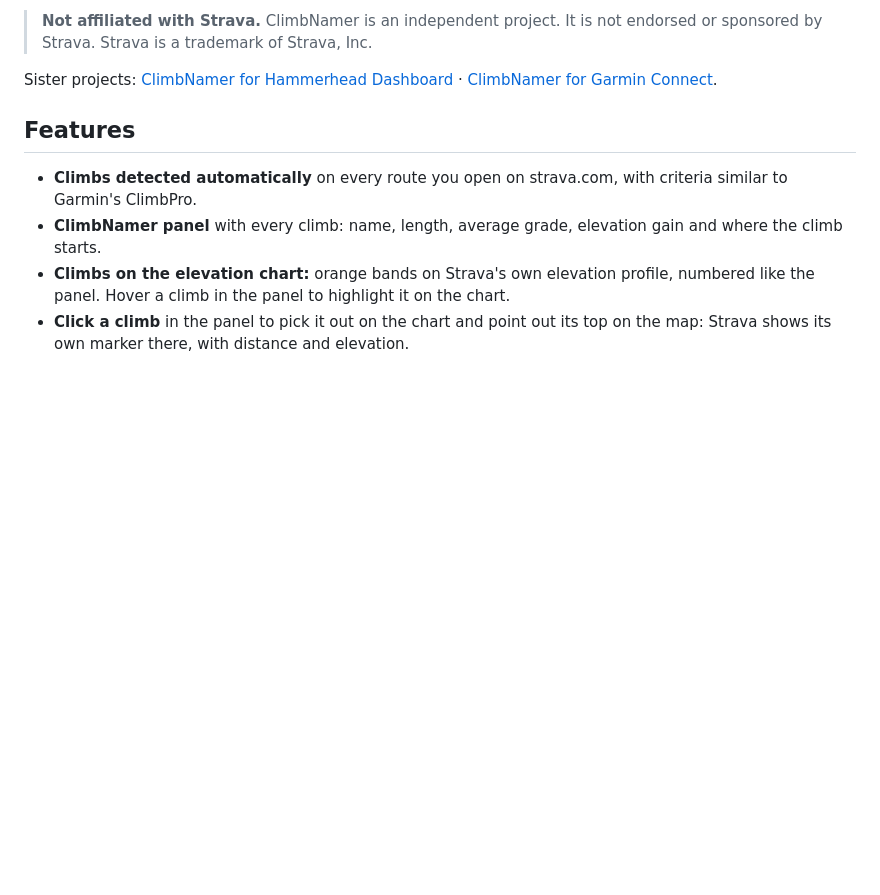
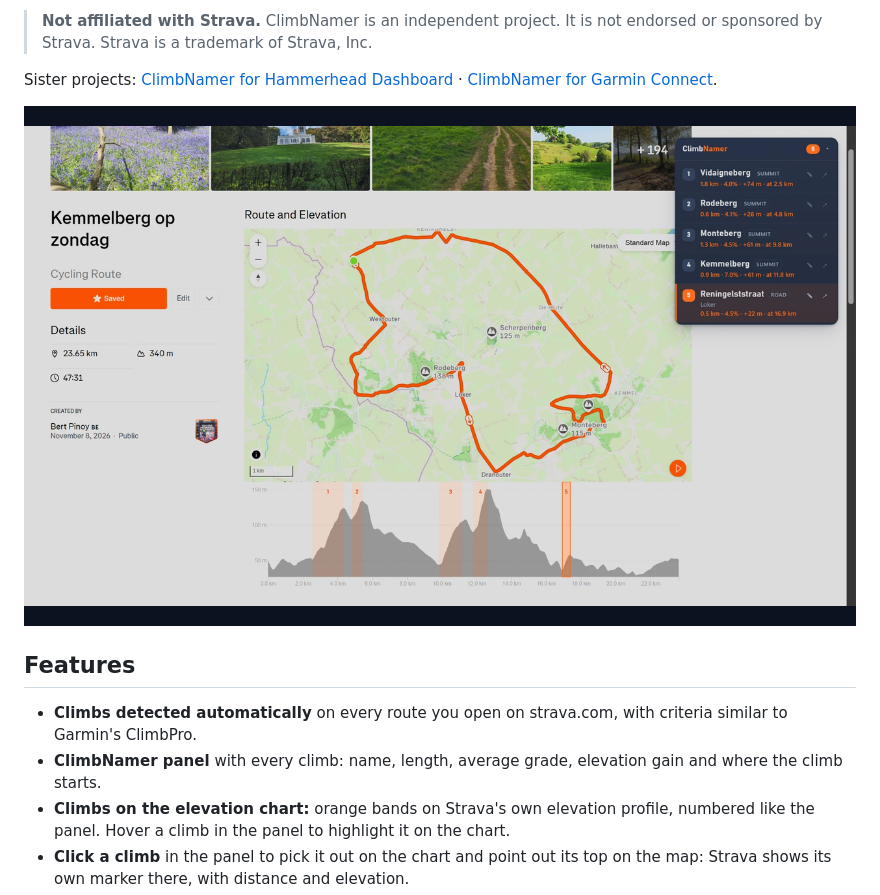
Before and after one commit to bertpinoy/Climbnamer-Strava, a Markdown page: README.md, the part around the change. Rendered like a GitHub page; pictures changed too: store/screenshots/1-route-climbs-chart.png (added); blank space fills up the shorter version.

```diff
--- a/README.md
+++ b/README.md
@@ -14,6 +14,8 @@ are or what they're called. ClimbNamer does: *Kemmelberg*, *Rodeberg*,
 
 Sister projects: [ClimbNamer for Hammerhead Dashboard](https://github.com/bertpinoy/ClimbNamer) ·
 [ClimbNamer for Garmin Connect](https://github.com/bertpinoy/ClimbNamer-Garmin).
+
+![ClimbNamer on a route on Strava](store/screenshots/1-route-climbs-chart.png)
 
 ## Features
 
```
Also changed, not shown: store/listing.md (+10 -7 lines), store/screenshots/2-route-many-climbs.png (added).
